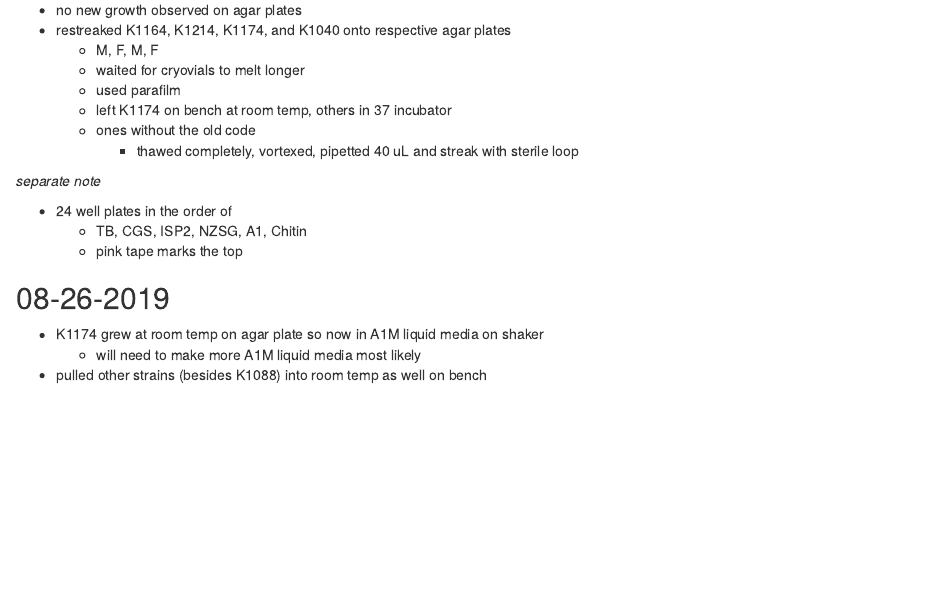
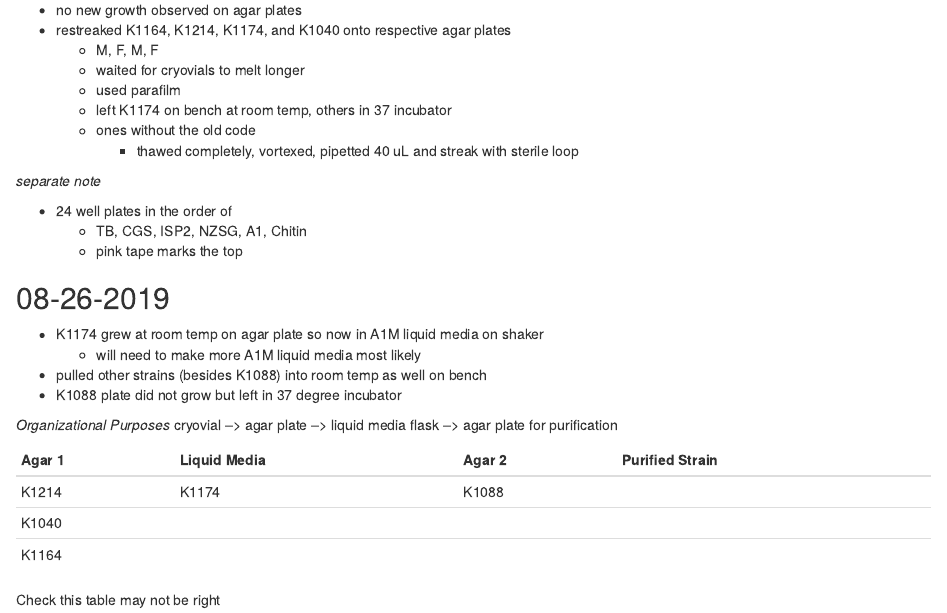
Before and after one commit to ckang30/LabNotebook, an R Markdown document (book/2019_08.Rmd): the page in a window 1100 px wide, from 1060 px down. Rendered offline with R 4.5, knitr and Pandoc, with nearby package versions.

Commit message:
lab update 09-09 and update from 08-28 (LATE)

```diff
--- a/book/2019_08.Rmd
+++ b/book/2019_08.Rmd
@@ -69,3 +69,15 @@ __*Lab*__
   - K1174 grew at room temp on agar plate so now in A1M liquid media on shaker
     - will need to make more A1M liquid media most likely
   - pulled other strains (besides K1088) into room temp as well on bench
+  - K1088 plate did not grow but left in 37 degree incubator
+
+*Organizational Purposes*
+cryovial --> agar plate --> liquid media flask --> agar plate for purification
+
+| Agar 1 | Liquid Media | Agar 2 | Purified Strain |
+| ------ | ------------ | ------ | --------------- |
+| K1214  | K1174        | K1088  |                 |
+| K1040  |              |        |                 |
+| K1164  |              |        |                 |
+
+Check this table may not be right
```
Also changed, not shown: book/2019_08.html.
